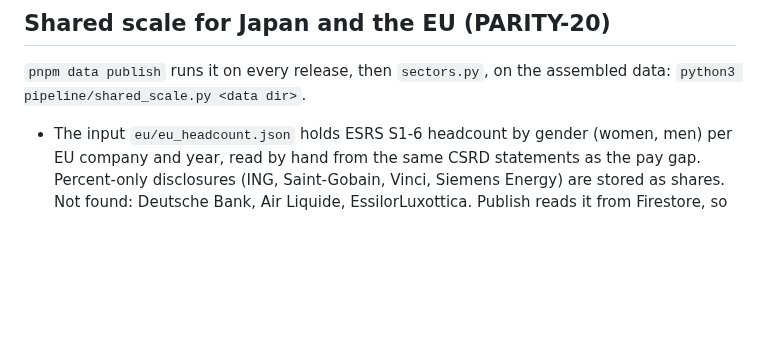
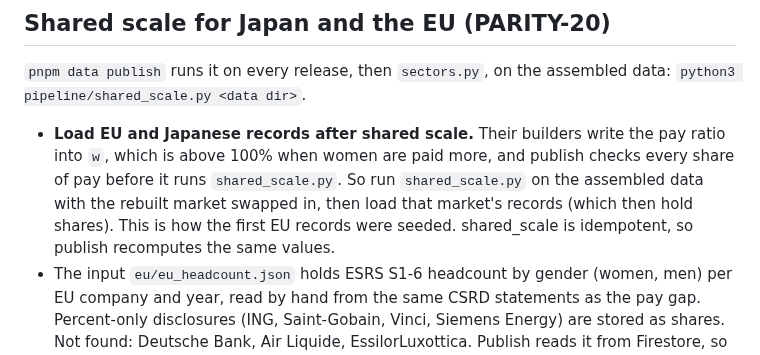
Before and after one commit to priyanshuj0410-code/parity-tracker, a Markdown page: knowledge/playbooks/data-pipeline.md, the part around the change. GitHub-like rendering; blank space fills up the shorter version.

Commit message:
[PARITY-87] Playbook: load EU and Japanese records after shared scale
Co-Authored-By: Claude Opus 5.5 <noreply@anthropic.com>

```diff
--- a/knowledge/playbooks/data-pipeline.md
+++ b/knowledge/playbooks/data-pipeline.md
@@ -149,6 +149,7 @@ The US is limited to board seats ([plan](../plans/us-indexes.md), PARITY-6). Scr
 
 ## Shared scale for Japan and the EU (PARITY-20)
 `pnpm data publish` runs it on every release, then `sectors.py`, on the assembled data: `python3 pipeline/shared_scale.py <data dir>`.
+- **Load EU and Japanese records after shared scale.** Their builders write the pay ratio into `w`, which is above 100% when women are paid more, and publish checks every share of pay before it runs `shared_scale.py`. So run `shared_scale.py` on the assembled data with the rebuilt market swapped in, then load that market's records (which then hold shares). This is how the first EU records were seeded. shared_scale is idempotent, so publish recomputes the same values.
 - The input `eu/eu_headcount.json` holds ESRS S1-6 headcount by gender (women, men) per EU company and year, read by hand from the same CSRD statements as the pay gap. Percent-only disclosures (ING, Saint-Gobain, Vinci, Siemens Energy) are stored as shares. Not found: Deutsche Bank, Air Liquide, EssilorLuxottica. Publish reads it from Firestore, so a newly read headcount needs only `inputs push`, then publish.
 - `shared_scale.py` sets each Japanese and EU company-year's `w` to women's share of pay, S = E·W/(E·W + 1 − E), with W = 1 − `gapMean` and E = `fPerm` (Japan, regular staff) or `fAll` (EU). Without E, `w` is empty and a note explains why; the pay ratio stays in `gapMean`.
 - It then recomputes the Nikkei 225 and Euro Stoxx 50 headlines (equal-weighted mean S), `payRatio`, `workforce`, sector averages and like-for-like change. It is idempotent: it reads `gapMean`, `fPerm` and `fAll`, never `w`.
```
